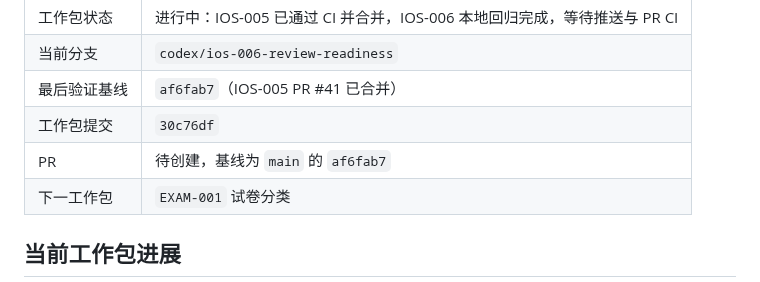
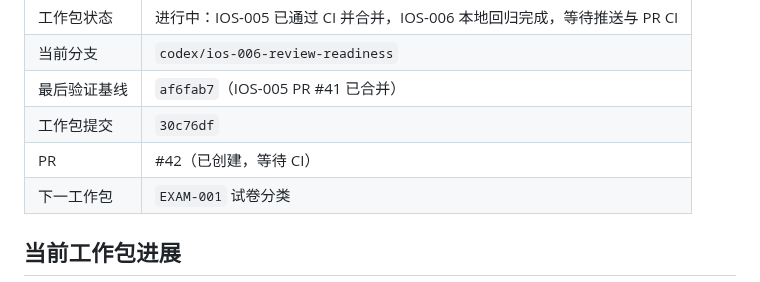
Before and after one commit to j4meshub/SmartScan, a Markdown page: docs/CODEX_PROGRESS.md, the part around the change. Rendered like a GitHub page.

Commit message:
docs: 记录 iOS 审核准备 PR
补充 PR #42 作为 IOS-006 当前续接入口，等待 GitHub CI 验证 Swift 编译、隐私清单打包和既有回归。

```diff
--- a/docs/CODEX_PROGRESS.md
+++ b/docs/CODEX_PROGRESS.md
@@ -12,7 +12,7 @@
 | 当前分支 | `codex/ios-006-review-readiness` |
 | 最后验证基线 | `af6fab7`（IOS-005 PR #41 已合并） |
 | 工作包提交 | `30c76df` |
-| PR | 待创建，基线为 `main` 的 `af6fab7` |
+| PR | #42（已创建，等待 CI） |
 | 下一工作包 | `EXAM-001` 试卷分类 |
 
 ## 当前工作包进展
```
